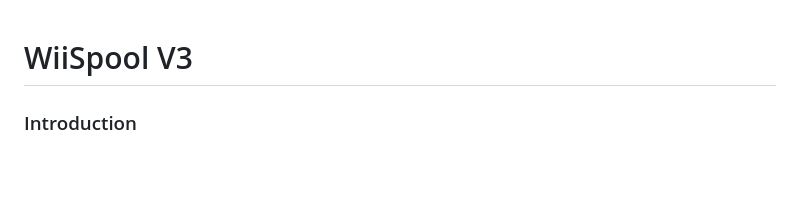
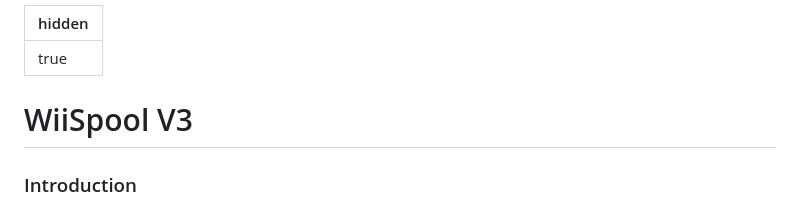
Before and after one commit to wiilog/wiistock-doc, a Markdown page: services-externes/wiispool-v3.md, the part around the change. Drawn GitHub-style; blank space fills up the shorter version.

```diff
--- a/services-externes/wiispool-v3.md
+++ b/services-externes/wiispool-v3.md
@@ -1,3 +1,7 @@
+---
+hidden: true
+---
+
 # WiiSpool V3
 
 ### Introduction
```
Also changed, not shown: services-externes/datawedge.md (+1 -4 lines), services-externes/wiispool-v2.md (+4 -0 lines), .gitbook/assets/image (148).png (added).
